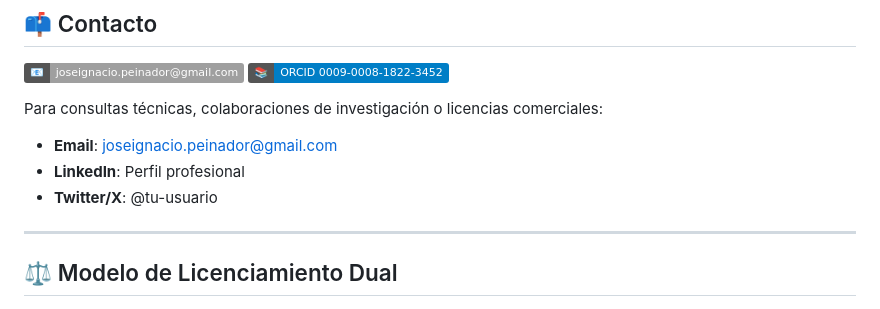
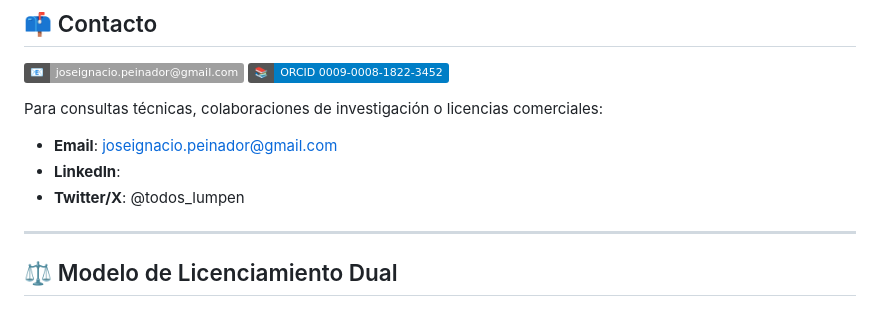
Before and after one commit to NachoPeinador/FRUGAL_AI_CHIP, a Markdown page: README.md, the part around the change. Rendered like a GitHub page; badges without logos.

```diff
--- a/README.md
+++ b/README.md
@@ -152,8 +152,8 @@ FrugalAI representa un **cambio de paradigma**: en lugar de perseguir nodos más
 Para consultas técnicas, colaboraciones de investigación o licencias comerciales:
 
 * **Email**: joseignacio.peinador@gmail.com
-* **LinkedIn**: Perfil profesional
-* **Twitter/X**: @tu-usuario
+* **LinkedIn**:
+* **Twitter/X**: @todos_lumpen
 
 ---
 
```
